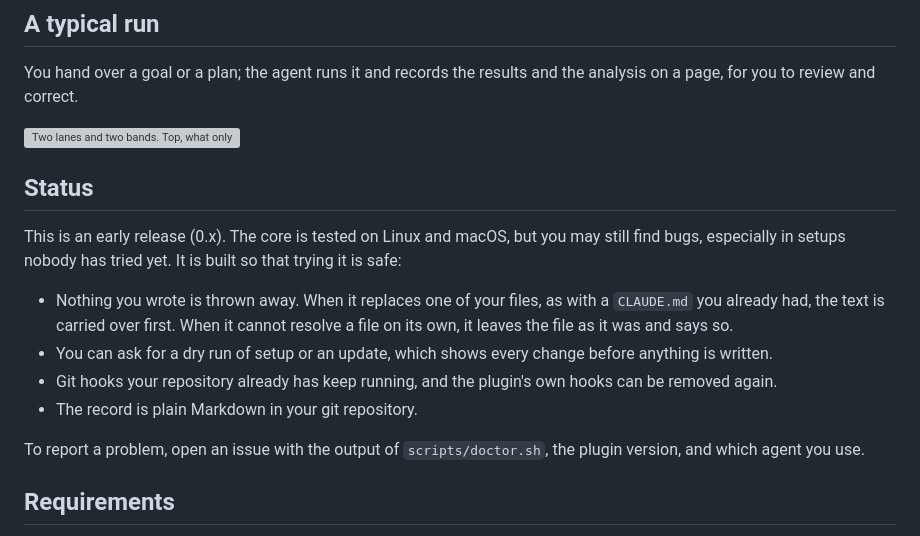
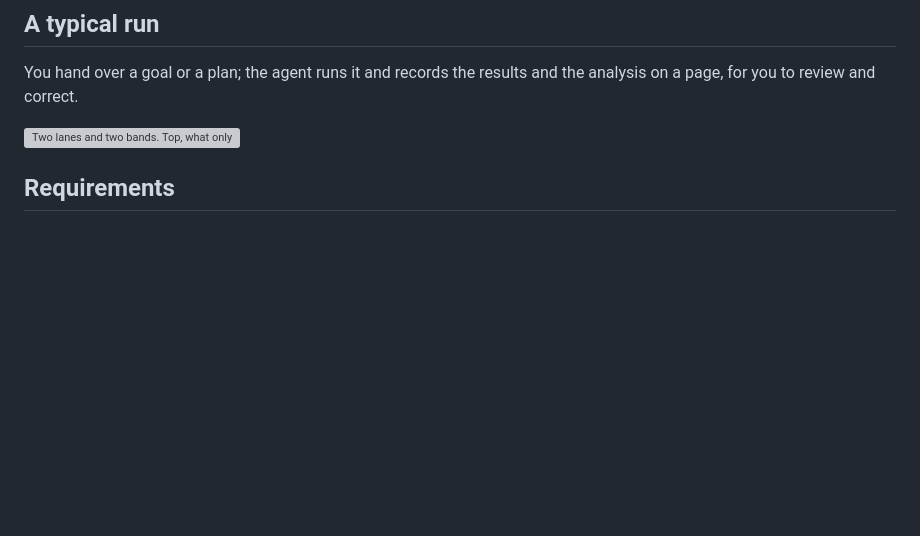
Before and after one commit to Chi-RZ/research-note, a Markdown page: README.md, the part around the change. Drawn GitHub-style; blank space fills up the shorter version; grey boxes are pictures that could not be loaded.

Commit message:
readme: drop the Status section
Co-Authored-By: Claude Fable 5.1 <noreply@anthropic.com>

```diff
--- a/README.md
+++ b/README.md
@@ -27,24 +27,6 @@ the analysis on a page, for you to review and correct.
   <source media="(prefers-color-scheme: dark)" srcset="docs/typical-run-dark.svg">
   <img alt="Two lanes and two bands. Top, what only you do: hand over a goal, correct it at any step, close it, ask for a lift. Below it, what the agent does: plan, run, analyze, distil, each naming the skills it drives, with an arc returning from analyze to plan where the page decides what runs next. Beneath both, the dashboard showing what is running, unclosed and needing attention; and the linters, which check every page on each edit and commit, with the optional fixer that re-runs them in the background." src="docs/typical-run-light.svg" width="100%">
 </picture>
-
-## Status
-
-This is an early release (0.x). The core is tested on Linux and macOS, but you
-may still find bugs, especially in setups nobody has tried yet. It is built so
-that trying it is safe:
-
-- Nothing you wrote is thrown away. When it replaces one of your files, as with
-  a `CLAUDE.md` you already had, the text is carried over first. When it cannot
-  resolve a file on its own, it leaves the file as it was and says so.
-- You can ask for a dry run of setup or an update, which shows every change
-  before anything is written.
-- Git hooks your repository already has keep running, and the plugin's own
-  hooks can be removed again.
-- The record is plain Markdown in your git repository.
-
-To report a problem, open an issue with the output of `scripts/doctor.sh`, the
-plugin version, and which agent you use.
 
 ## Requirements
 
```
